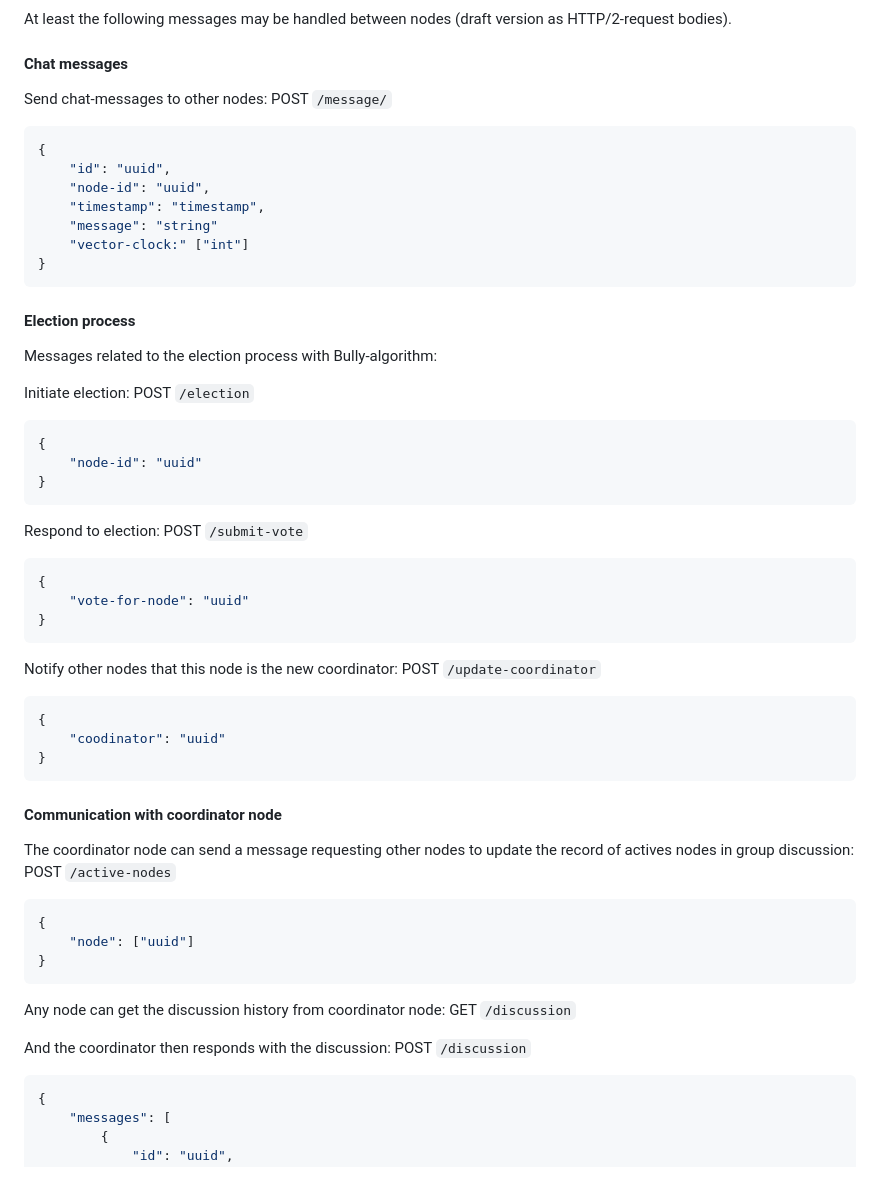
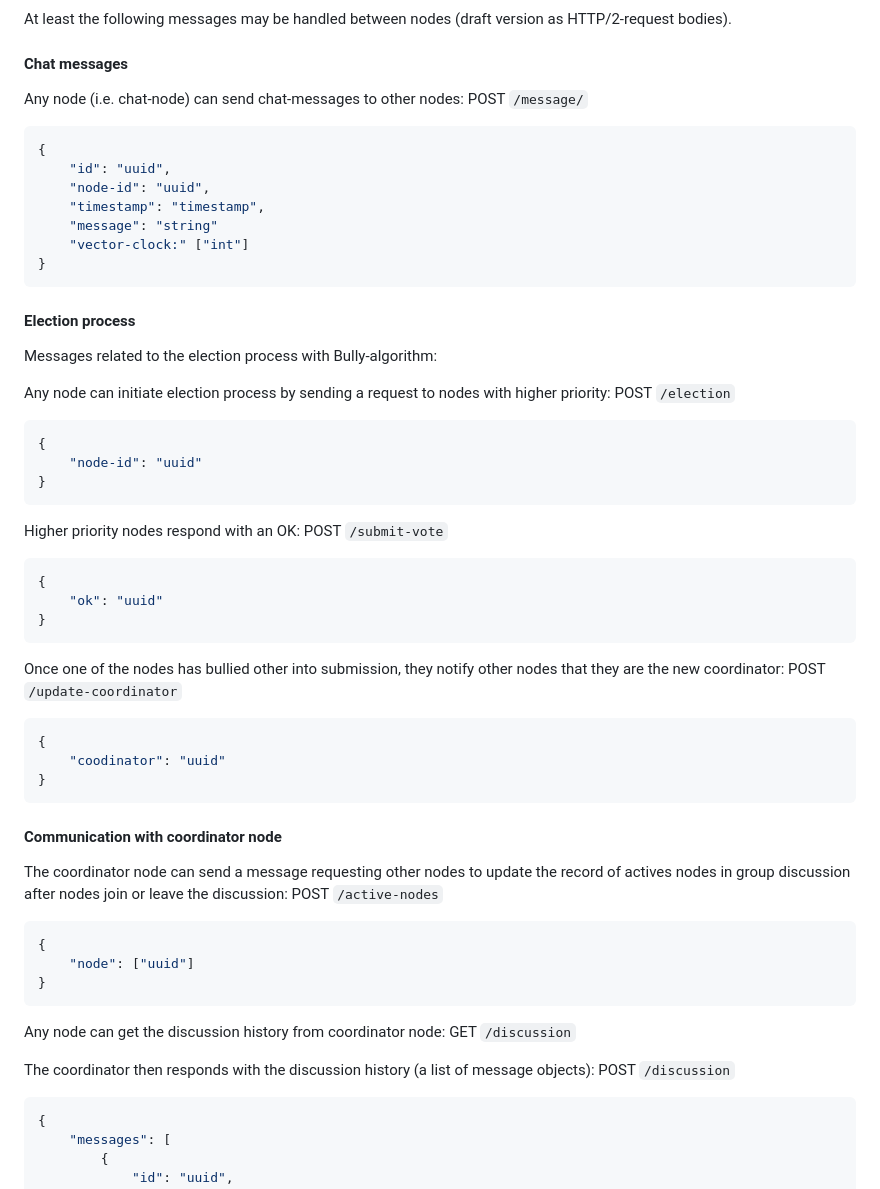
Before and after one commit to distro2024/distributed-chat-system, a Markdown page: docs/work-plan.md, the part around the change. Drawn GitHub-style.

Commit message:
Update json examples

````diff
--- a/docs/work-plan.md
+++ b/docs/work-plan.md
@@ -44,7 +44,7 @@ At least the following messages may be handled between nodes (draft version as H
 
 #### Chat messages
 
-Send chat-messages to other nodes: POST `/message/`
+Any node (i.e. chat-node) can send chat-messages to other nodes: POST `/message/`
 ```json
 {
     "id": "uuid",
@@ -60,21 +60,21 @@ Send chat-messages to other nodes: POST `/message/`
 Messages related to the election process with Bully-algorithm:
 
 
-Initiate election: POST `/election`
+Any node can initiate election process by sending a request to nodes with higher priority: POST `/election`
 ```json
 {
     "node-id": "uuid"
 }
 ```
 
-Respond to election: POST `/submit-vote`
+Higher priority nodes respond with an OK: POST `/submit-vote`
 ```json
 {
-    "vote-for-node": "uuid"
+    "ok": "uuid"
 }
 ```
 
-Notify other nodes that this node is the new coordinator: POST `/update-coordinator`
+Once one of the nodes has bullied other into submission, they notify other nodes that they are the new coordinator: POST `/update-coordinator`
 ```json
 {
     "coodinator": "uuid"
@@ -84,7 +84,7 @@ Notify other nodes that this node is the new coordinator: POST `/update-coordina
 
 #### Communication with coordinator node
 
-The coordinator node can send a message requesting other nodes to update the record of actives nodes in group discussion: POST `/active-nodes`
+The coordinator node can send a message requesting other nodes to update the record of actives nodes in group discussion after nodes join or leave the discussion: POST `/active-nodes`
 ```json
 {
     "node": ["uuid"]
@@ -93,7 +93,7 @@ The coordinator node can send a message requesting other nodes to update the rec
 
 Any node can get the discussion history from coordinator node: GET `/discussion`
 
-And the coordinator then responds with the discussion: POST `/discussion`
+The coordinator then responds with the discussion history (a list of message objects): POST `/discussion`
 
 ```json
 {
````
